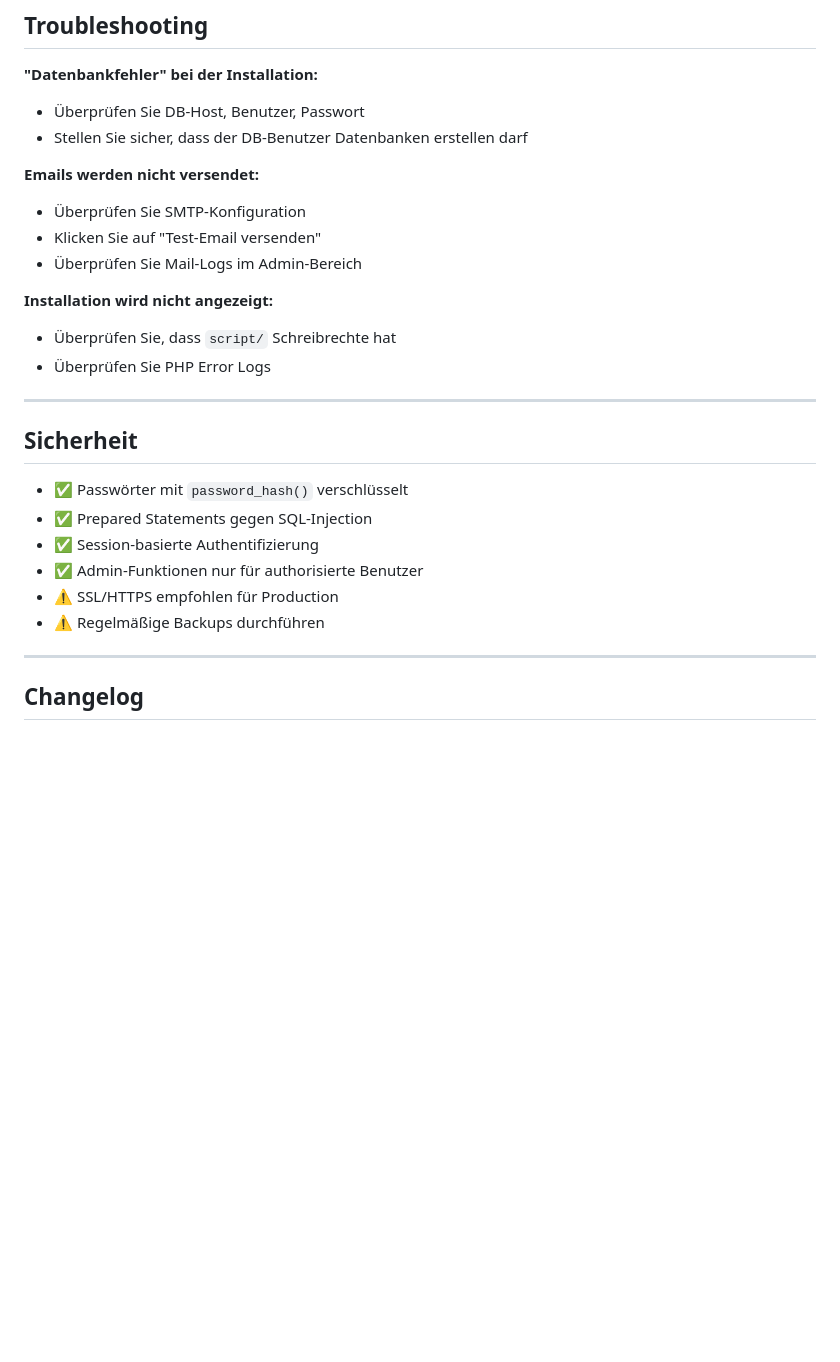
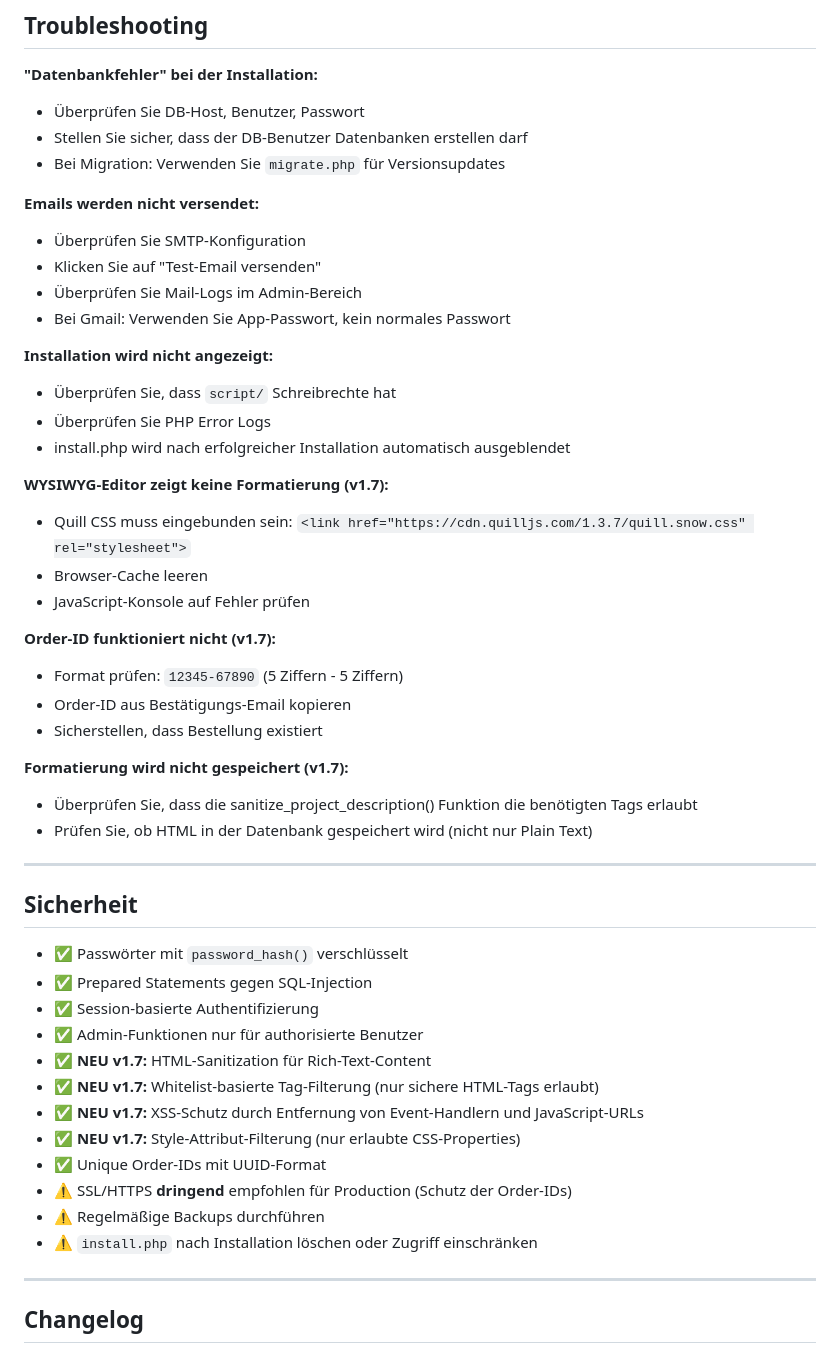
Before and after one commit to thesaint42/menue, a Markdown page: README.md, the part around one of its changes. Rendered like a GitHub page; blank space fills up the shorter version.

```diff
--- a/README.md
+++ b/README.md
@@ -373,15 +414,32 @@ setLanguage('en');
 **"Datenbankfehler" bei der Installation:**
 - Überprüfen Sie DB-Host, Benutzer, Passwort
 - Stellen Sie sicher, dass der DB-Benutzer Datenbanken erstellen darf
+- Bei Migration: Verwenden Sie `migrate.php` für Versionsupdates
 
 **Emails werden nicht versendet:**
 - Überprüfen Sie SMTP-Konfiguration
 - Klicken Sie auf "Test-Email versenden"
 - Überprüfen Sie Mail-Logs im Admin-Bereich
+- Bei Gmail: Verwenden Sie App-Passwort, kein normales Passwort
 
 **Installation wird nicht angezeigt:**
 - Überprüfen Sie, dass `script/` Schreibrechte hat
 - Überprüfen Sie PHP Error Logs
+- install.php wird nach erfolgreicher Installation automatisch ausgeblendet
+
+**WYSIWYG-Editor zeigt keine Formatierung (v1.7):**
+- Quill CSS muss eingebunden sein: `<link href="https://cdn.quilljs.com/1.3.7/quill.snow.css" rel="stylesheet">`
+- Browser-Cache leeren
+- JavaScript-Konsole auf Fehler prüfen
+
+**Order-ID funktioniert nicht (v1.7):**
+- Format prüfen: `12345-67890` (5 Ziffern - 5 Ziffern)
+- Order-ID aus Bestätigungs-Email kopieren
+- Sicherstellen, dass Bestellung existiert
+
+**Formatierung wird nicht gespeichert (v1.7):**
+- Überprüfen Sie, dass die sanitize_project_description() Funktion die benötigten Tags erlaubt
+- Prüfen Sie, ob HTML in der Datenbank gespeichert wird (nicht nur Plain Text)
 
 ---
 
@@ -391,8 +449,14 @@ setLanguage('en');
 - ✅ Prepared Statements gegen SQL-Injection
 - ✅ Session-basierte Authentifizierung
 - ✅ Admin-Funktionen nur für authorisierte Benutzer
-- ⚠️ SSL/HTTPS empfohlen für Production
+- ✅ **NEU v1.7:** HTML-Sanitization für Rich-Text-Content
+- ✅ **NEU v1.7:** Whitelist-basierte Tag-Filterung (nur sichere HTML-Tags erlaubt)
+- ✅ **NEU v1.7:** XSS-Schutz durch Entfernung von Event-Handlern und JavaScript-URLs
+- ✅ **NEU v1.7:** Style-Attribut-Filterung (nur erlaubte CSS-Properties)
+- ✅ Unique Order-IDs mit UUID-Format
+- ⚠️ SSL/HTTPS **dringend** empfohlen für Production (Schutz der Order-IDs)
 - ⚠️ Regelmäßige Backups durchführen
+- ⚠️ `install.php` nach Installation löschen oder Zugriff einschränken
 
 ---
 
```
Also changed, not shown: other parts of README.md (+42 -1 lines).
